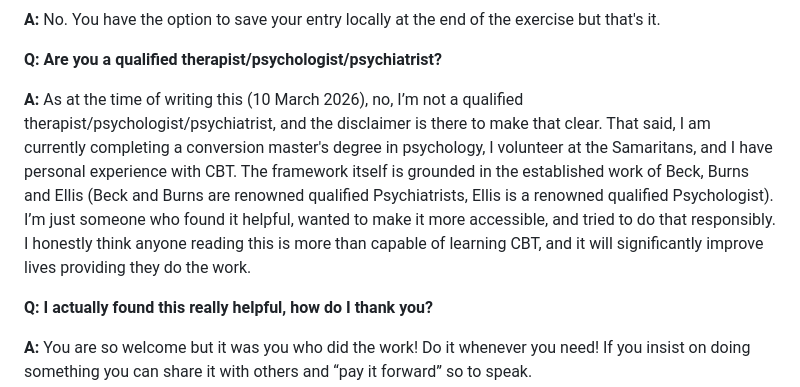
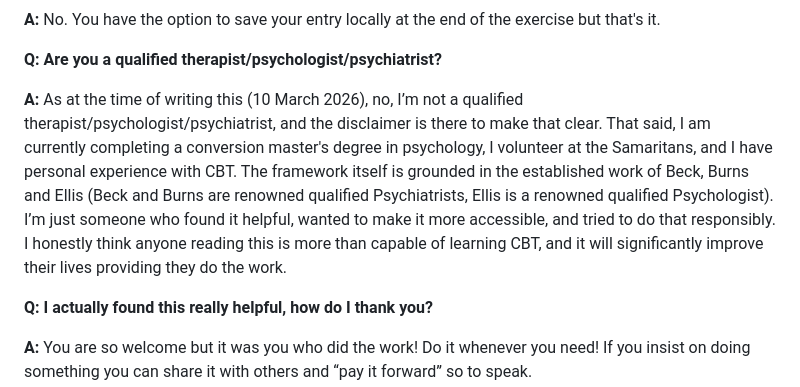
Before and after one commit to thomastedesco94-ui/The-Standard-Model-of-Cognitive-Distortions, a Markdown page: README.md, the part around the change. Rendered like a GitHub page.

```diff
--- a/README.md
+++ b/README.md
@@ -313,7 +313,7 @@ Please also refer to the disclaimer as a reminder that “this is a psychoeducat
 
 **Q: Are you a qualified therapist/psychologist/psychiatrist?**
 
-**A:** As at the time of writing this (10 March 2026), no, I’m not a qualified therapist/psychologist/psychiatrist, and the disclaimer is there to make that clear. That said, I am currently completing a conversion master's degree in psychology, I volunteer at the Samaritans, and I have personal experience with CBT. The framework itself is grounded in the established work of Beck, Burns and Ellis (Beck and Burns are renowned qualified Psychiatrists, Ellis is a renowned qualified Psychologist). I’m just someone who found it helpful, wanted to make it more accessible, and tried to do that responsibly. I honestly think anyone reading this is more than capable of learning CBT, and it will significantly improve lives providing they do the work.
+**A:** As at the time of writing this (10 March 2026), no, I’m not a qualified therapist/psychologist/psychiatrist, and the disclaimer is there to make that clear. That said, I am currently completing a conversion master's degree in psychology, I volunteer at the Samaritans, and I have personal experience with CBT. The framework itself is grounded in the established work of Beck, Burns and Ellis (Beck and Burns are renowned qualified Psychiatrists, Ellis is a renowned qualified Psychologist). I’m just someone who found it helpful, wanted to make it more accessible, and tried to do that responsibly. I honestly think anyone reading this is more than capable of learning CBT, and it will significantly improve their lives providing they do the work.
 
 **Q: I actually found this really helpful, how do I thank you?**
 
```
